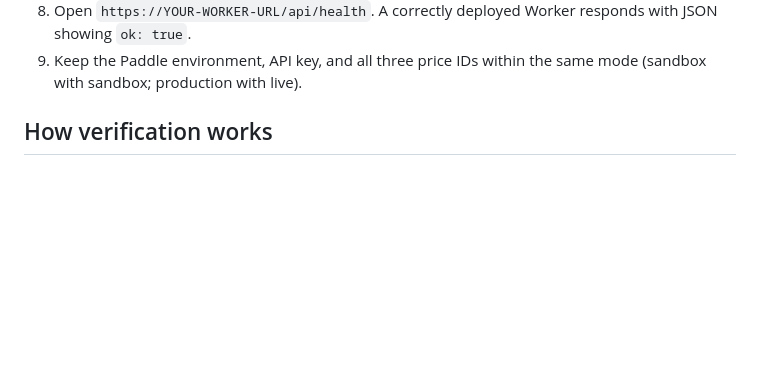
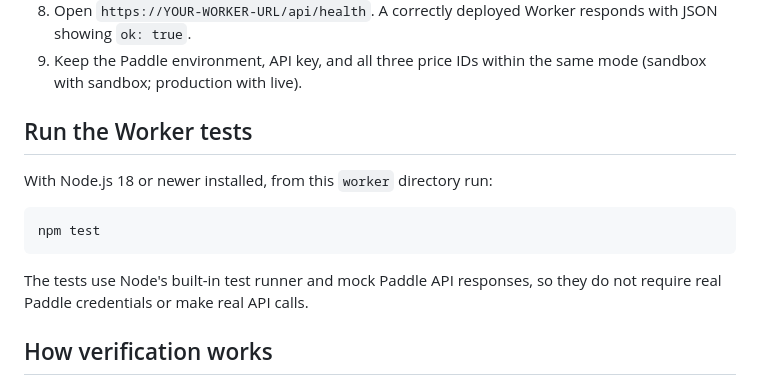
Before and after one commit to flaviosilva-create/spookylink, a Markdown page: worker/README.md, the part around the change. Rendered like a GitHub page; blank space fills up the shorter version.

Commit message:
Document how to run Worker verification tests

````diff
--- a/worker/README.md
+++ b/worker/README.md
@@ -18,6 +18,16 @@ This Worker verifies completed Paddle transactions using Paddle's server-side AP
 7. Open `paddle-config.js` in GitHub and set `apiBaseUrl` to that exact Worker base URL. Do not append `/api/verify-transaction`; the frontend appends the endpoint path.
 8. Open `https://YOUR-WORKER-URL/api/health`. A correctly deployed Worker responds with JSON showing `ok: true`.
 9. Keep the Paddle environment, API key, and all three price IDs within the same mode (sandbox with sandbox; production with live).
+
+## Run the Worker tests
+
+With Node.js 18 or newer installed, from this `worker` directory run:
+
+```bash
+npm test
+```
+
+The tests use Node's built-in test runner and mock Paddle API responses, so they do not require real Paddle credentials or make real API calls.
 
 ## How verification works
 
````
